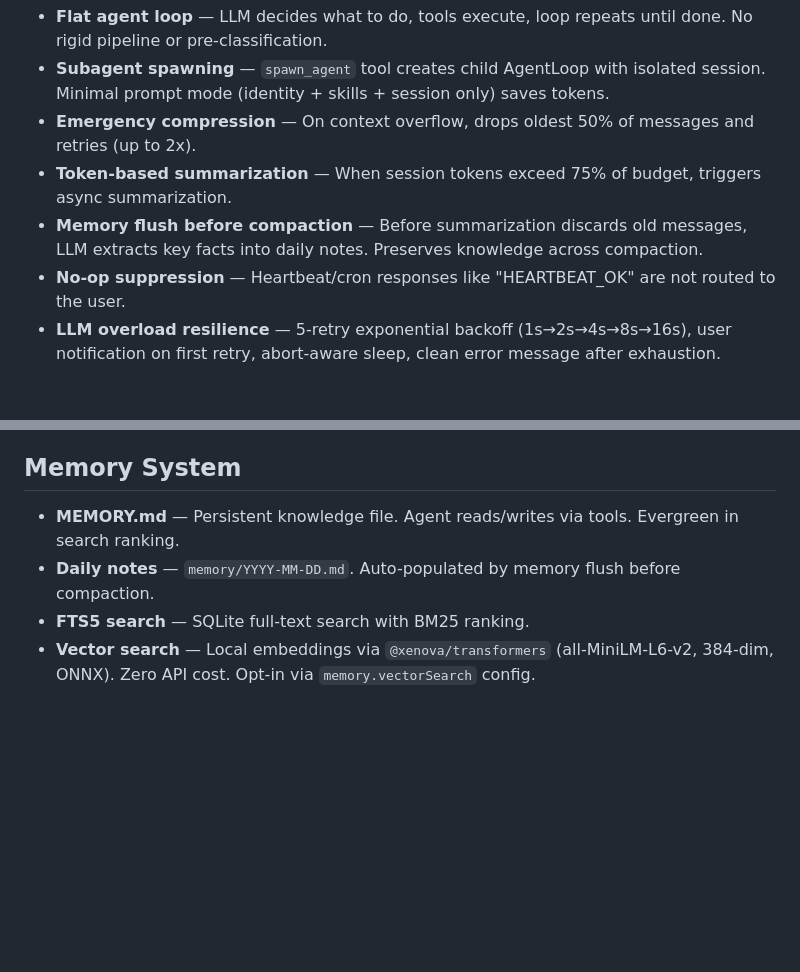
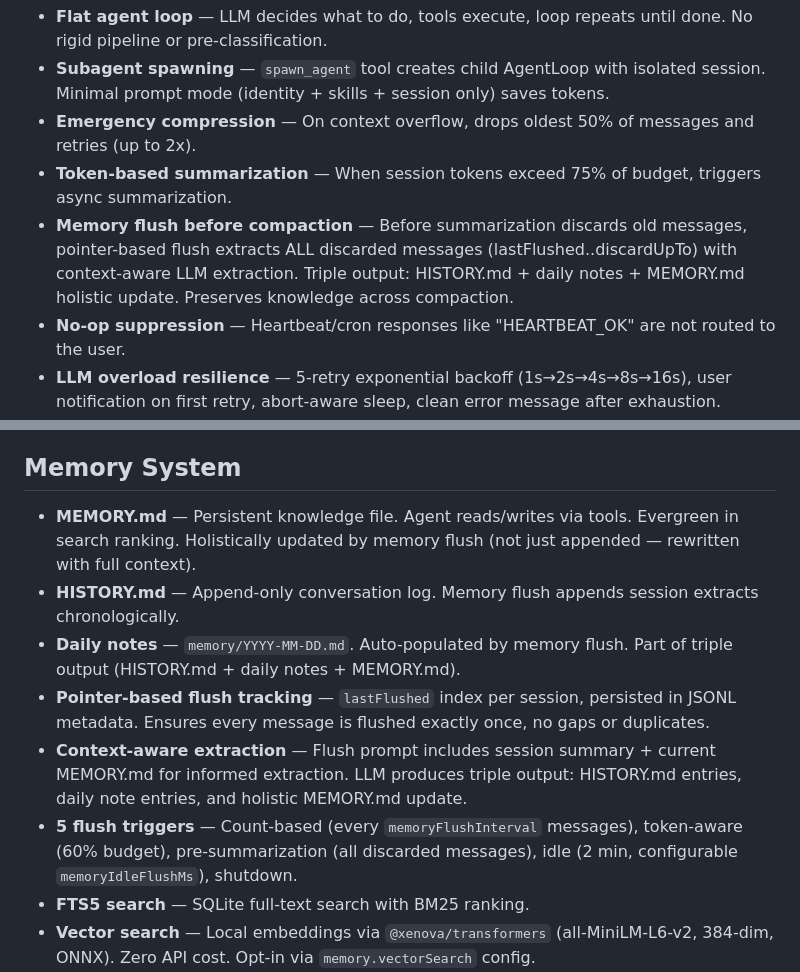
Before and after one commit to wtokarzewski/janus-agent, a Markdown page: FEATURES.md, 2 parts joined by grey strips. Rendered like a GitHub page; blank space fills up the shorter version.

```diff
--- a/FEATURES.md
+++ b/FEATURES.md
@@ -12,7 +12,7 @@ Canonical list of implemented, working features. Verified against source code an
 - **Subagent spawning** — `spawn_agent` tool creates child AgentLoop with isolated session. Minimal prompt mode (identity + skills + session only) saves tokens.
 - **Emergency compression** — On context overflow, drops oldest 50% of messages and retries (up to 2x).
 - **Token-based summarization** — When session tokens exceed 75% of budget, triggers async summarization.
-- **Memory flush before compaction** — Before summarization discards old messages, LLM extracts key facts into daily notes. Preserves knowledge across compaction.
+- **Memory flush before compaction** — Before summarization discards old messages, pointer-based flush extracts ALL discarded messages (lastFlushed..discardUpTo) with context-aware LLM extraction. Triple output: HISTORY.md + daily notes + MEMORY.md holistic update. Preserves knowledge across compaction.
 - **No-op suppression** — Heartbeat/cron responses like "HEARTBEAT_OK" are not routed to the user.
 - **LLM overload resilience** — 5-retry exponential backoff (1s→2s→4s→8s→16s), user notification on first retry, abort-aware sleep, clean error message after exhaustion.
 - **SDK timeout hardening** — Anthropic/OpenAI SDK timeout reduced from 10 min to 2 min per request. Background LLM calls (flush, summarization) have 90s hard cap via `Promise.race`.
@@ -75,8 +75,12 @@ Three auth modes (mutually exclusive):
 
 ## Memory System
 
-- **MEMORY.md** — Persistent knowledge file. Agent reads/writes via tools. Evergreen in search ranking.
-- **Daily notes** — `memory/YYYY-MM-DD.md`. Auto-populated by memory flush before compaction.
+- **MEMORY.md** — Persistent knowledge file. Agent reads/writes via tools. Evergreen in search ranking. Holistically updated by memory flush (not just appended — rewritten with full context).
+- **HISTORY.md** — Append-only conversation log. Memory flush appends session extracts chronologically.
+- **Daily notes** — `memory/YYYY-MM-DD.md`. Auto-populated by memory flush. Part of triple output (HISTORY.md + daily notes + MEMORY.md).
+- **Pointer-based flush tracking** — `lastFlushed` index per session, persisted in JSONL metadata. Ensures every message is flushed exactly once, no gaps or duplicates.
+- **Context-aware extraction** — Flush prompt includes session summary + current MEMORY.md for informed extraction. LLM produces triple output: HISTORY.md entries, daily note entries, and holistic MEMORY.md update.
+- **5 flush triggers** — Count-based (every `memoryFlushInterval` messages), token-aware (60% budget), pre-summarization (all discarded messages), idle (2 min, configurable `memoryIdleFlushMs`), shutdown.
 - **FTS5 search** — SQLite full-text search with BM25 ranking.
 - **Vector search** — Local embeddings via `@xenova/transformers` (all-MiniLM-L6-v2, 384-dim, ONNX). Zero API cost. Opt-in via `memory.vectorSearch` config.
 - **Hybrid search (RRF)** — Reciprocal Rank Fusion combining FTS5 + vector results.
```
Also changed, not shown: other parts of FEATURES.md (+1 -1 lines), CLAUDE.md (+2 -2 lines), docs/ROADMAP.md (+1 -0 lines).
